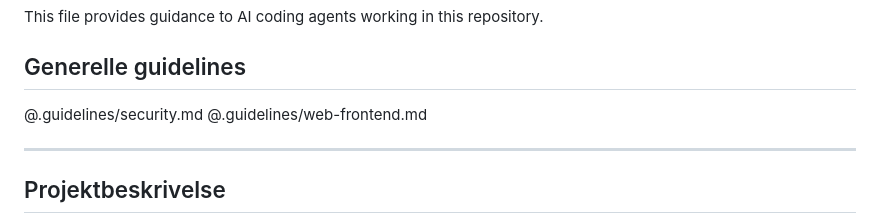
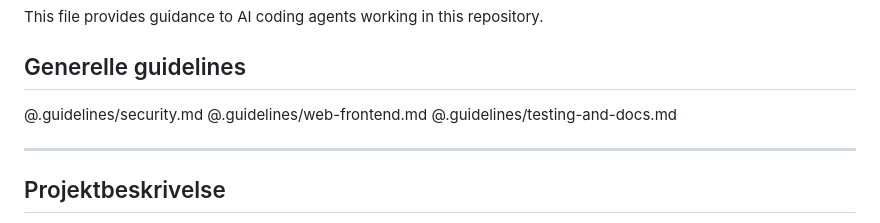
Before and after one commit to gihc-org/cved, a Markdown page: AGENTS.md, the part around the change. Rendered like a GitHub page.

Commit message:
chore: add testing-and-docs guideline to AGENTS.md
Co-Authored-By: Claude Sonnet 4.6 <noreply@anthropic.com>

```diff
--- a/AGENTS.md
+++ b/AGENTS.md
@@ -6,6 +6,7 @@ This file provides guidance to AI coding agents working in this repository.
 
 @.guidelines/security.md
 @.guidelines/web-frontend.md
+@.guidelines/testing-and-docs.md
 
 ---
 
```
